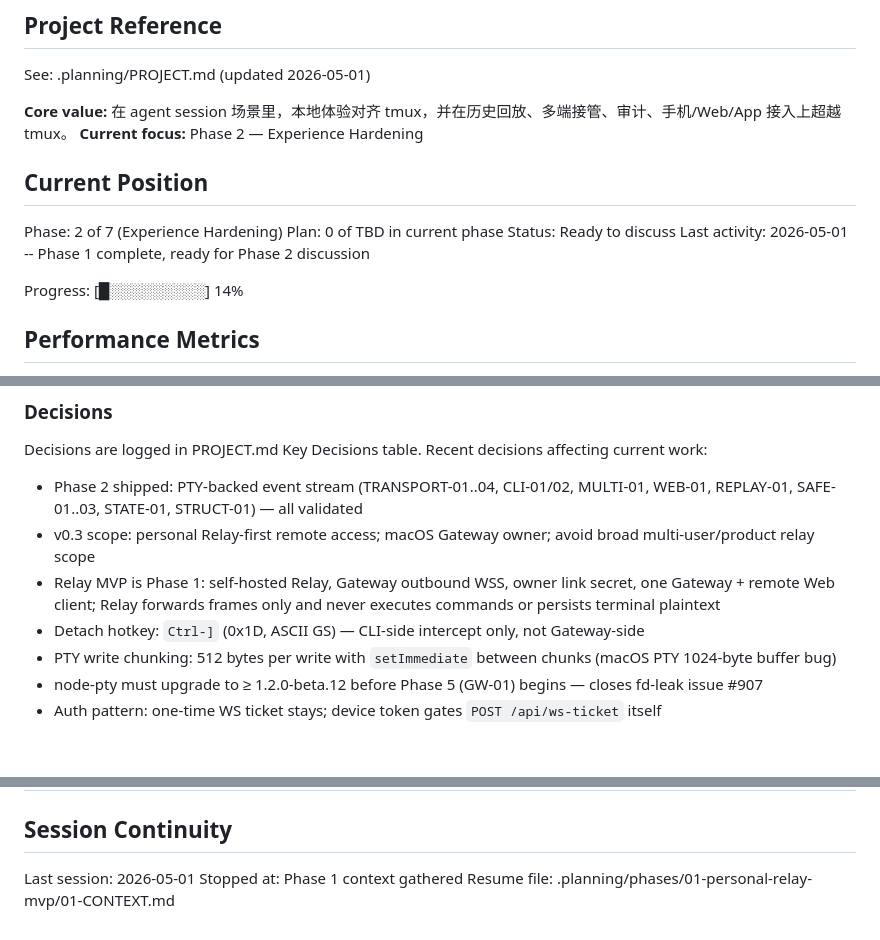
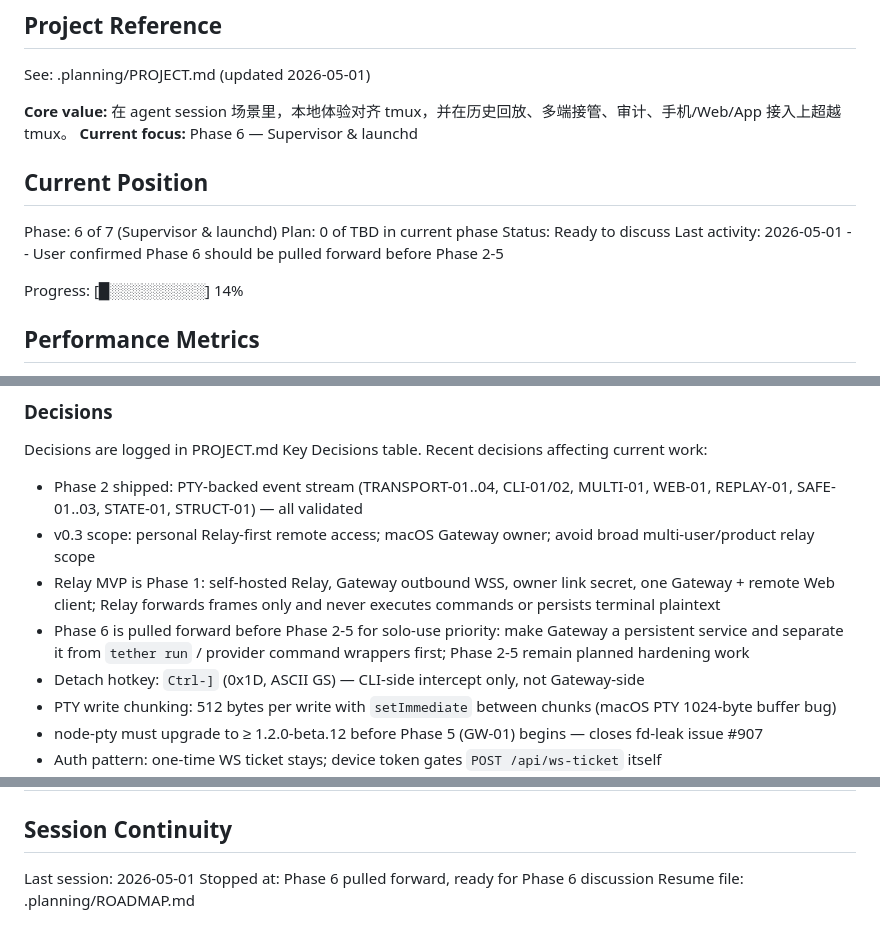
Before and after one commit to TetherAgent/tether, a Markdown page: .planning/STATE.md, 3 parts joined by grey strips. Drawn GitHub-style; blank space fills up the shorter version.

Commit message:
docs: pull phase 6 forward

```diff
--- a/.planning/STATE.md
+++ b/.planning/STATE.md
@@ -21,14 +21,14 @@ progress:
 See: .planning/PROJECT.md (updated 2026-05-01)
 
 **Core value:** 在 agent session 场景里，本地体验对齐 tmux，并在历史回放、多端接管、审计、手机/Web/App 接入上超越 tmux。
-**Current focus:** Phase 2 — Experience Hardening
+**Current focus:** Phase 6 — Supervisor & launchd
 
 ## Current Position
 
-Phase: 2 of 7 (Experience Hardening)
+Phase: 6 of 7 (Supervisor & launchd)
 Plan: 0 of TBD in current phase
 Status: Ready to discuss
-Last activity: 2026-05-01 -- Phase 1 complete, ready for Phase 2 discussion
+Last activity: 2026-05-01 -- User confirmed Phase 6 should be pulled forward before Phase 2-5
 
 Progress: [█░░░░░░░░░] 14%
 
@@ -63,6 +63,7 @@ Recent decisions affecting current work:
 - Phase 2 shipped: PTY-backed event stream (TRANSPORT-01..04, CLI-01/02, MULTI-01, WEB-01, REPLAY-01, SAFE-01..03, STATE-01, STRUCT-01) — all validated
 - v0.3 scope: personal Relay-first remote access; macOS Gateway owner; avoid broad multi-user/product relay scope
 - Relay MVP is Phase 1: self-hosted Relay, Gateway outbound WSS, owner link secret, one Gateway + remote Web client; Relay forwards frames only and never executes commands or persists terminal plaintext
+- Phase 6 is pulled forward before Phase 2-5 for solo-use priority: make Gateway a persistent service and separate it from `tether run` / provider command wrappers first; Phase 2-5 remain planned hardening work
 - Detach hotkey: `Ctrl-]` (0x1D, ASCII GS) — CLI-side intercept only, not Gateway-side
 - PTY write chunking: 512 bytes per write with `setImmediate` between chunks (macOS PTY 1024-byte buffer bug)
 - node-pty must upgrade to ≥ 1.2.0-beta.12 before Phase 5 (GW-01) begins — closes fd-leak issue #907
@@ -97,5 +98,5 @@ Items acknowledged and carried forward from previous milestone close:
 ## Session Continuity
 
 Last session: 2026-05-01
-Stopped at: Phase 1 context gathered
-Resume file: .planning/phases/01-personal-relay-mvp/01-CONTEXT.md
+Stopped at: Phase 6 pulled forward, ready for Phase 6 discussion
+Resume file: .planning/ROADMAP.md
```
Also changed, not shown: .planning/ROADMAP.md (+5 -4 lines).
